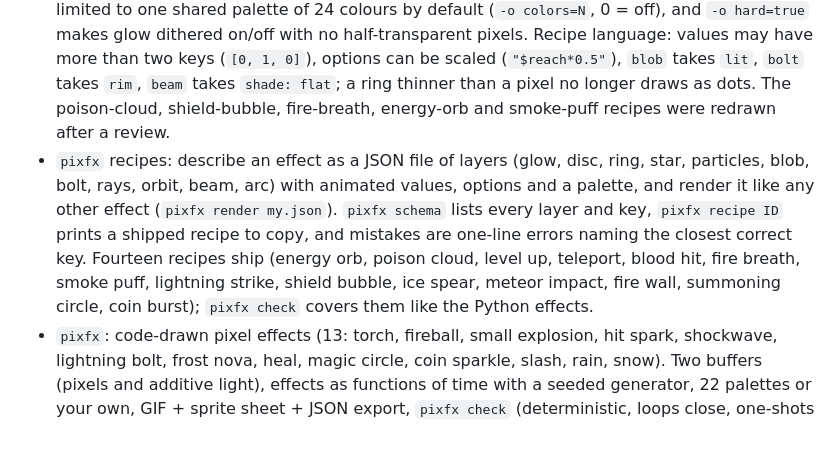
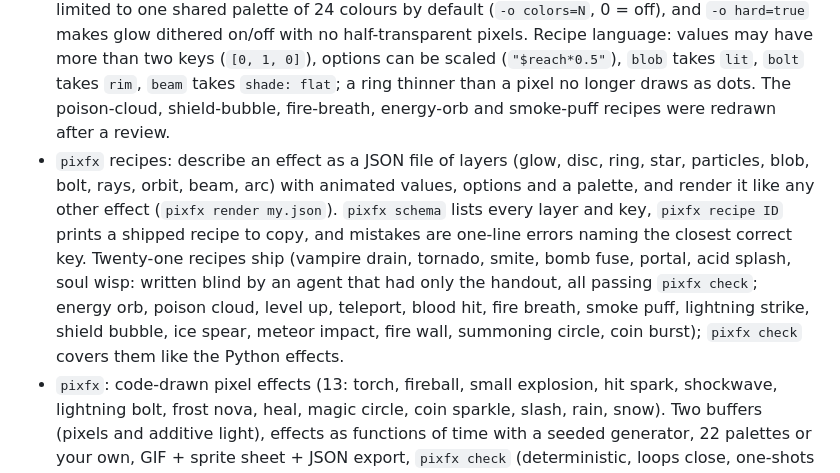
Before and after one commit to lexingel/gizpix, a Markdown page: CHANGELOG.md, the part around the change. Drawn GitHub-style; blank space fills up the shorter version.

```diff
--- a/CHANGELOG.md
+++ b/CHANGELOG.md
@@ -3,7 +3,7 @@
 ## 0.2.0
 - Recipe language: `blob` `erode` (dissolve from the edge), `glow`/`rays` `squash`, particle `shape: star`. Smoke puff redrawn with them.
 - `pixfx` output cleanup, found by running `pixel_lint` over every effect: the additive glow used to make 120+ near-duplicate colours (torch) and half-transparent pixels. Every effect is now limited to one shared palette of 24 colours by default (`-o colors=N`, 0 = off), and `-o hard=true` makes glow dithered on/off with no half-transparent pixels. Recipe language: values may have more than two keys (`[0, 1, 0]`), options can be scaled (`"$reach*0.5"`), `blob` takes `lit`, `bolt` takes `rim`, `beam` takes `shade: flat`; a ring thinner than a pixel no longer draws as dots. The poison-cloud, shield-bubble, fire-breath, energy-orb and smoke-puff recipes were redrawn after a review.
-- `pixfx` recipes: describe an effect as a JSON file of layers (glow, disc, ring, star, particles, blob, bolt, rays, orbit, beam, arc) with animated values, options and a palette, and render it like any other effect (`pixfx render my.json`). `pixfx schema` lists every layer and key, `pixfx recipe ID` prints a shipped recipe to copy, and mistakes are one-line errors naming the closest correct key. Fourteen recipes ship (energy orb, poison cloud, level up, teleport, blood hit, fire breath, smoke puff, lightning strike, shield bubble, ice spear, meteor impact, fire wall, summoning circle, coin burst); `pixfx check` covers them like the Python effects.
+- `pixfx` recipes: describe an effect as a JSON file of layers (glow, disc, ring, star, particles, blob, bolt, rays, orbit, beam, arc) with animated values, options and a palette, and render it like any other effect (`pixfx render my.json`). `pixfx schema` lists every layer and key, `pixfx recipe ID` prints a shipped recipe to copy, and mistakes are one-line errors naming the closest correct key. Twenty-one recipes ship (vampire drain, tornado, smite, bomb fuse, portal, acid splash, soul wisp: written blind by an agent that had only the handout, all passing `pixfx check`; energy orb, poison cloud, level up, teleport, blood hit, fire breath, smoke puff, lightning strike, shield bubble, ice spear, meteor impact, fire wall, summoning circle, coin burst); `pixfx check` covers them like the Python effects.
 - `pixfx`: code-drawn pixel effects (13: torch, fireball, small explosion, hit spark, shockwave, lightning bolt, frost nova, heal, magic circle, coin sparkle, slash, rain, snow). Two buffers (pixels and additive light), effects as functions of time with a seeded generator, 22 palettes or your own, GIF + sprite sheet + JSON export, `pixfx check` (deterministic, loops close, one-shots end empty, nothing cropped).
 - `pix_snap` recognises exact whole-number upscales first (they come back pixel for pixel); `speck_fix` reports pixels it kept and suggests a `--rare` value; `pixel_lint` has `odd_px` and an "odd-coloured pixels" flag (advisory); README notes on `--rare` and Windows globs.
 - Fixed GIF flicker in `pixdraw` animations: transparency index 0 was forced, so on scenes with an opaque ground colour the ground was flagged transparent and colours flashed between frames. All frames now share one palette and transparency is used only when a frame has transparent pixels; `pixdraw selftest` decodes the GIFs and compares them with their source frames. The README village GIF was rebuilt (its per-frame 64-colour palettes also flashed).
```
Also changed, not shown: README.md (+1 -1 lines), images/pixfx/gallery.png, 7 other files.
